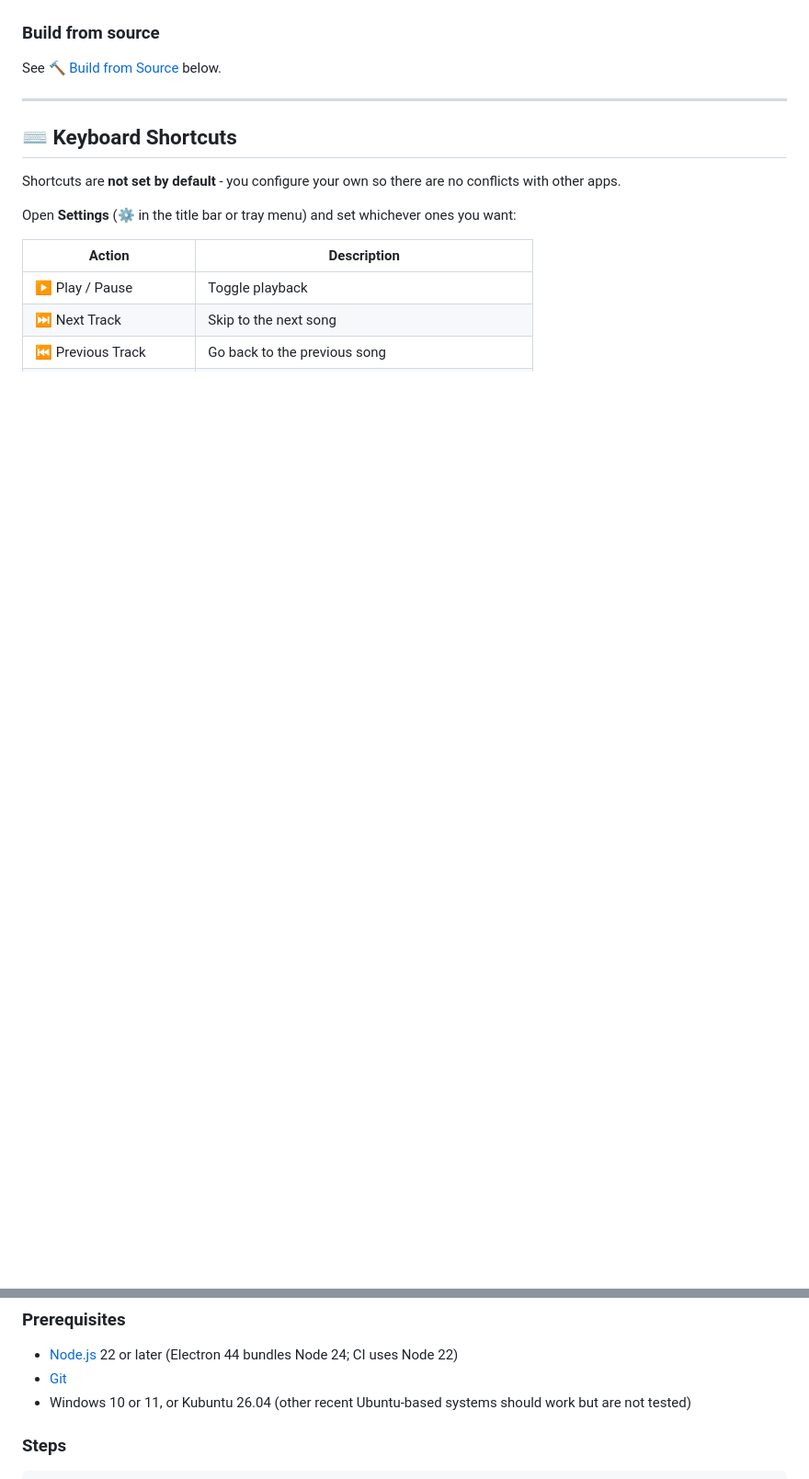
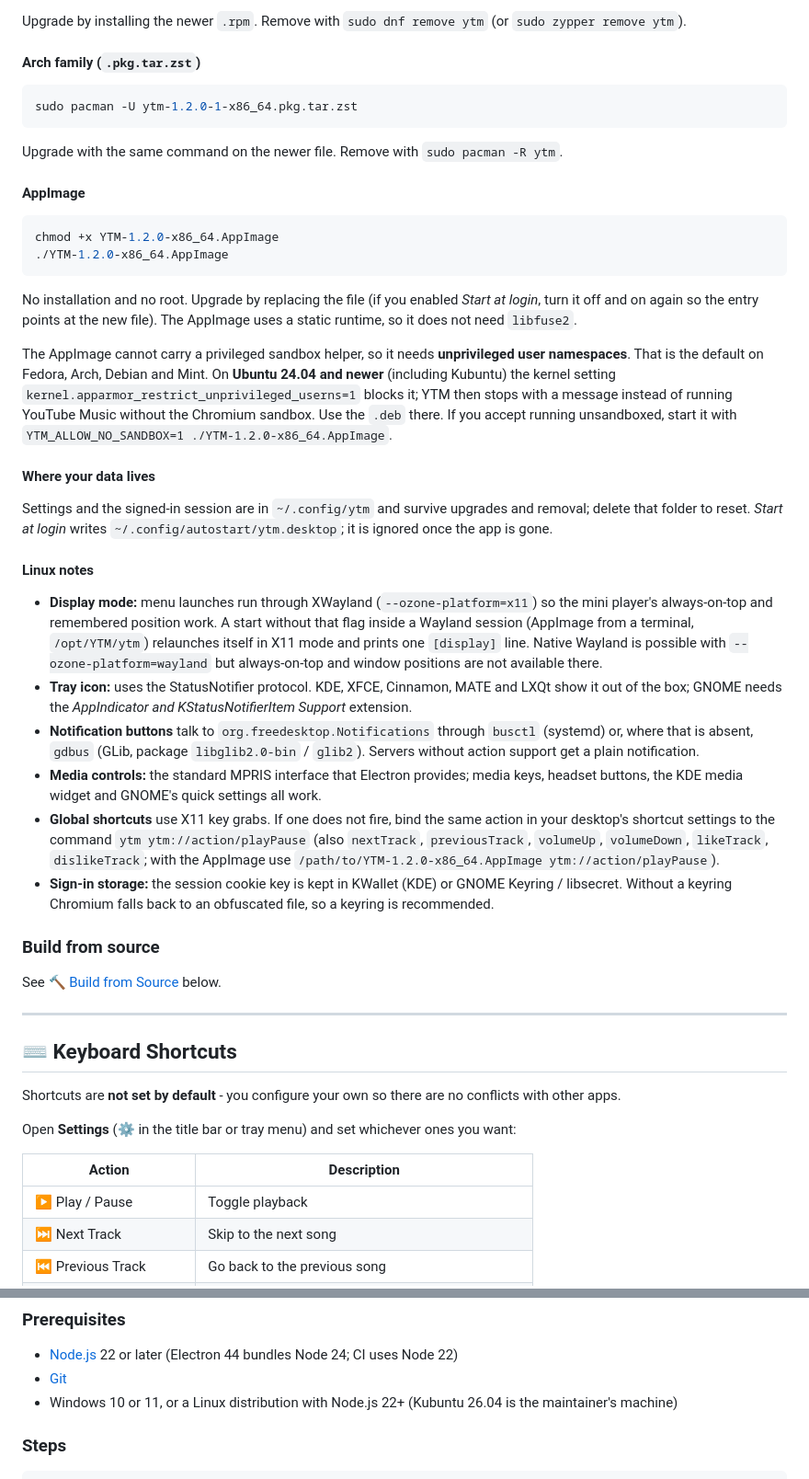
Before and after one commit to 6spiderman/YTM, a Markdown page: README.md, 2 parts joined by grey strips. Shown at 92% size. Drawn GitHub-style; blank space fills up the shorter version.

````diff
--- a/README.md
+++ b/README.md
@@ -66,3 +84,36 @@ The package installs an AppArmor profile so the Chromium sandbox keeps working o
+Upgrade by installing the newer `.rpm`. Remove with `sudo dnf remove ytm` (or `sudo zypper remove ytm`).
+
+#### Arch family (`.pkg.tar.zst`)
+
+```bash
+sudo pacman -U ytm-1.2.0-1-x86_64.pkg.tar.zst
+```
+
+Upgrade with the same command on the newer file. Remove with `sudo pacman -R ytm`.
+
+#### AppImage
+
+```bash
+chmod +x YTM-1.2.0-x86_64.AppImage
+./YTM-1.2.0-x86_64.AppImage
+```
+
+No installation and no root. Upgrade by replacing the file (if you enabled *Start at login*, turn it off and on again so the entry points at the new file). The AppImage uses a static runtime, so it does not need `libfuse2`.
+
+The AppImage cannot carry a privileged sandbox helper, so it needs **unprivileged user namespaces**. That is the default on Fedora, Arch, Debian and Mint. On **Ubuntu 24.04 and newer** (including Kubuntu) the kernel setting `kernel.apparmor_restrict_unprivileged_userns=1` blocks it; YTM then stops with a message instead of running YouTube Music without the Chromium sandbox. Use the `.deb` there. If you accept running unsandboxed, start it with `YTM_ALLOW_NO_SANDBOX=1 ./YTM-1.2.0-x86_64.AppImage`.
+
+#### Where your data lives
+
+Settings and the signed-in session are in `~/.config/ytm` and survive upgrades and removal; delete that folder to reset. *Start at login* writes `~/.config/autostart/ytm.desktop`; it is ignored once the app is gone.
+
+#### Linux notes
+
+- **Display mode:** menu launches run through XWayland (`--ozone-platform=x11`) so the mini player's always-on-top and remembered position work. A start without that flag inside a Wayland session (AppImage from a terminal, `/opt/YTM/ytm`) relaunches itself in X11 mode and prints one `[display]` line. Native Wayland is possible with `--ozone-platform=wayland` but always-on-top and window positions are not available there.
+- **Tray icon:** uses the StatusNotifier protocol. KDE, XFCE, Cinnamon, MATE and LXQt show it out of the box; GNOME needs the *AppIndicator and KStatusNotifierItem Support* extension.
+- **Notification buttons** talk to `org.freedesktop.Notifications` through `busctl` (systemd) or, where that is absent, `gdbus` (GLib, package `libglib2.0-bin` / `glib2`). Servers without action support get a plain notification.
+- **Media controls:** the standard MPRIS interface that Electron provides; media keys, headset buttons, the KDE media widget and GNOME's quick settings all work.
+- **Global shortcuts** use X11 key grabs. If one does not fire, bind the same action in your desktop's shortcut settings to the command `ytm ytm://action/playPause` (also `nextTrack`, `previousTrack`, `volumeUp`, `volumeDown`, `likeTrack`, `dislikeTrack`; with the AppImage use `/path/to/YTM-1.2.0-x86_64.AppImage ytm://action/playPause`).
+- **Sign-in storage:** the session cookie key is kept in KWallet (KDE) or GNOME Keyring / libsecret. Without a keyring Chromium falls back to an obfuscated file, so a keyring is recommended.
 
 ### Build from source
 
@@ -174,7 +225,7 @@ Clicking the taskbar icon minimizes and restores the window the same way any Win
 
 - [Node.js](https://nodejs.org) 22 or later (Electron 44 bundles Node 24; CI uses Node 22)
 - [Git](https://git-scm.com)
-- Windows 10 or 11, or Kubuntu 26.04 (other recent Ubuntu-based systems should work but are not tested)
+- Windows 10 or 11, or a Linux distribution with Node.js 22+ (Kubuntu 26.04 is the maintainer's machine)
 
 ### Steps
 
````
Also changed, not shown: other parts of README.md (+49 -33 lines).
